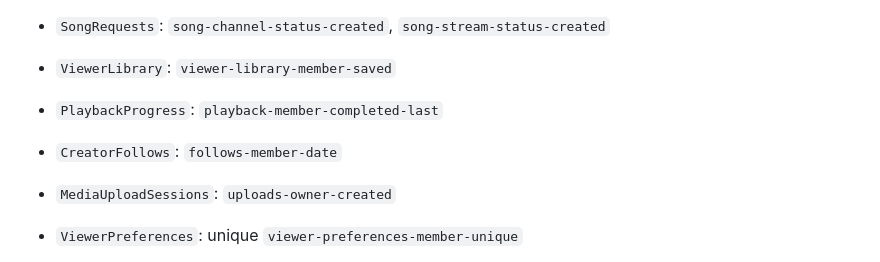
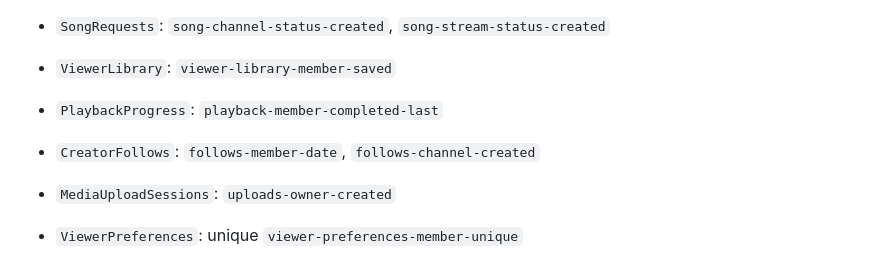
Before and after one commit to JAPStudios/MyOutlet, a Markdown page: CMS_COLLECTIONS.md, the part around the change. Drawn GitHub-style.

Commit message:
Document creator-follower notification index

```diff
--- a/CMS_COLLECTIONS.md
+++ b/CMS_COLLECTIONS.md
@@ -278,7 +278,7 @@ Indexes for the first nine collections were confirmed `ACTIVE` on the MyOutlet s
 - `SongRequests`: `song-channel-status-created`, `song-stream-status-created`
 - `ViewerLibrary`: `viewer-library-member-saved`
 - `PlaybackProgress`: `playback-member-completed-last`
-- `CreatorFollows`: `follows-member-date`
+- `CreatorFollows`: `follows-member-date`, `follows-channel-created`
 - `MediaUploadSessions`: `uploads-owner-created`
 
 - `ViewerPreferences`: unique `viewer-preferences-member-unique`
```
Also changed, not shown: README.md (+1 -1 lines).
